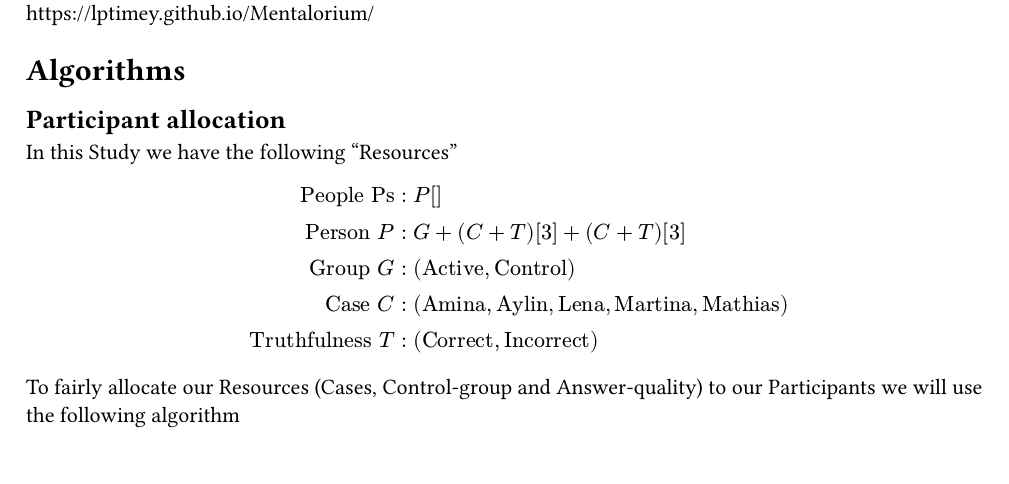
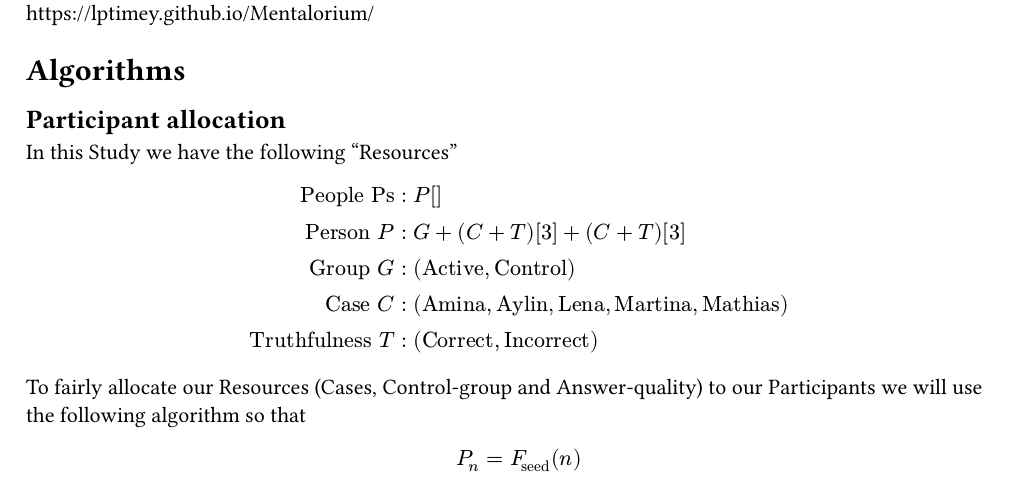
Before and after one commit to LPTimey/Mentalorium, a Typst document (ablauf.typ): part of page 4 of 4, cut so that both start at the same text. Compiled offline with Typst 0.15.

Commit message:
Update ablauf.typ

```diff
--- a/ablauf.typ
+++ b/ablauf.typ
@@ -166,5 +166,10 @@ $
   "Truthfulness" T & : ("Correct","Incorrect")
 $
 
-To fairly allocate our Resources (Cases, Control-group and Answer-quality) to our Participants we will use the following algorithm
+To fairly allocate our Resources (Cases, Control-group and Answer-quality) to our Participants we will use the following algorithm so that
+
+$
+  P_n = F_"seed" (n)
+$
+
 // TODO: use Pseudo random algo but with random and known seed
```
